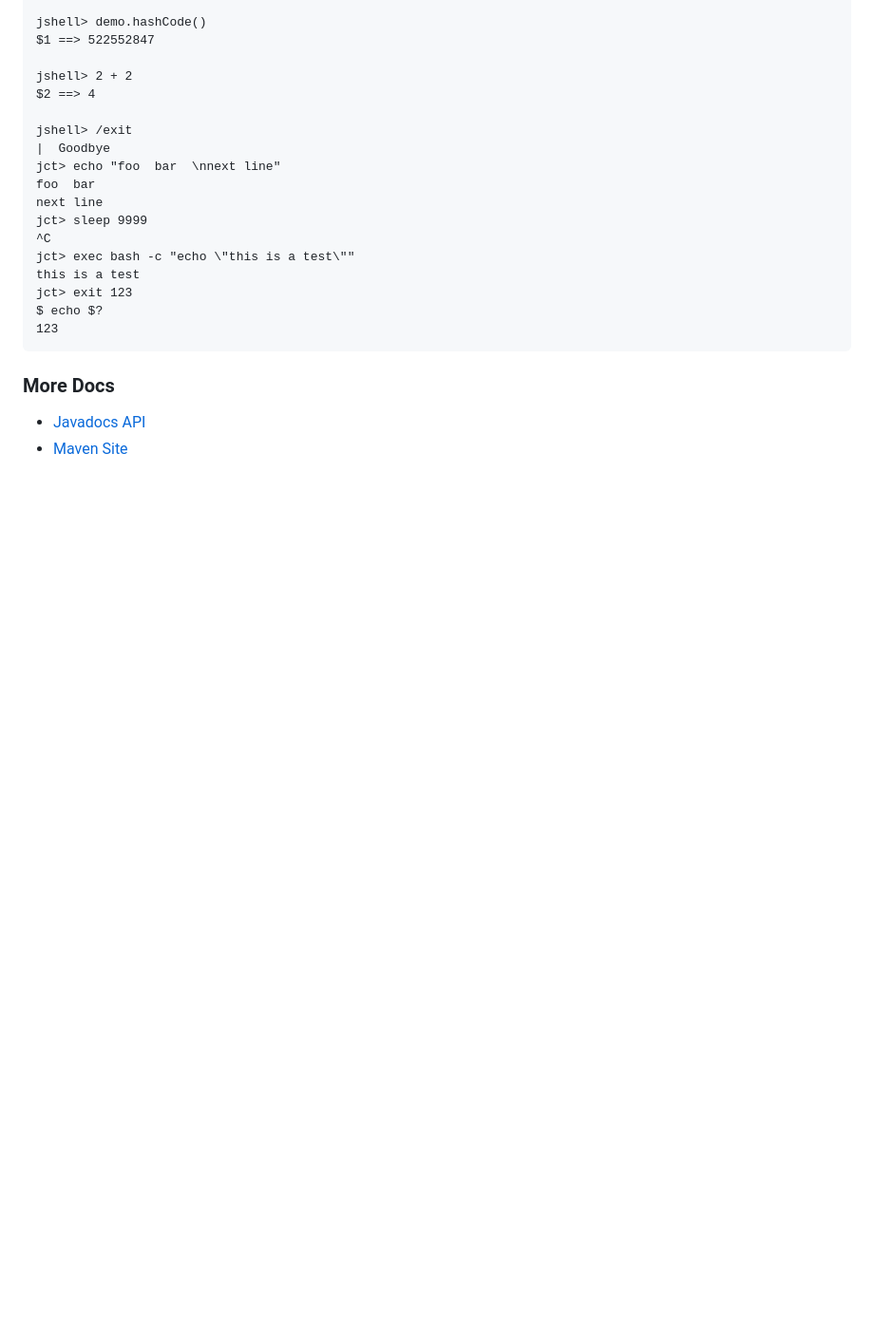
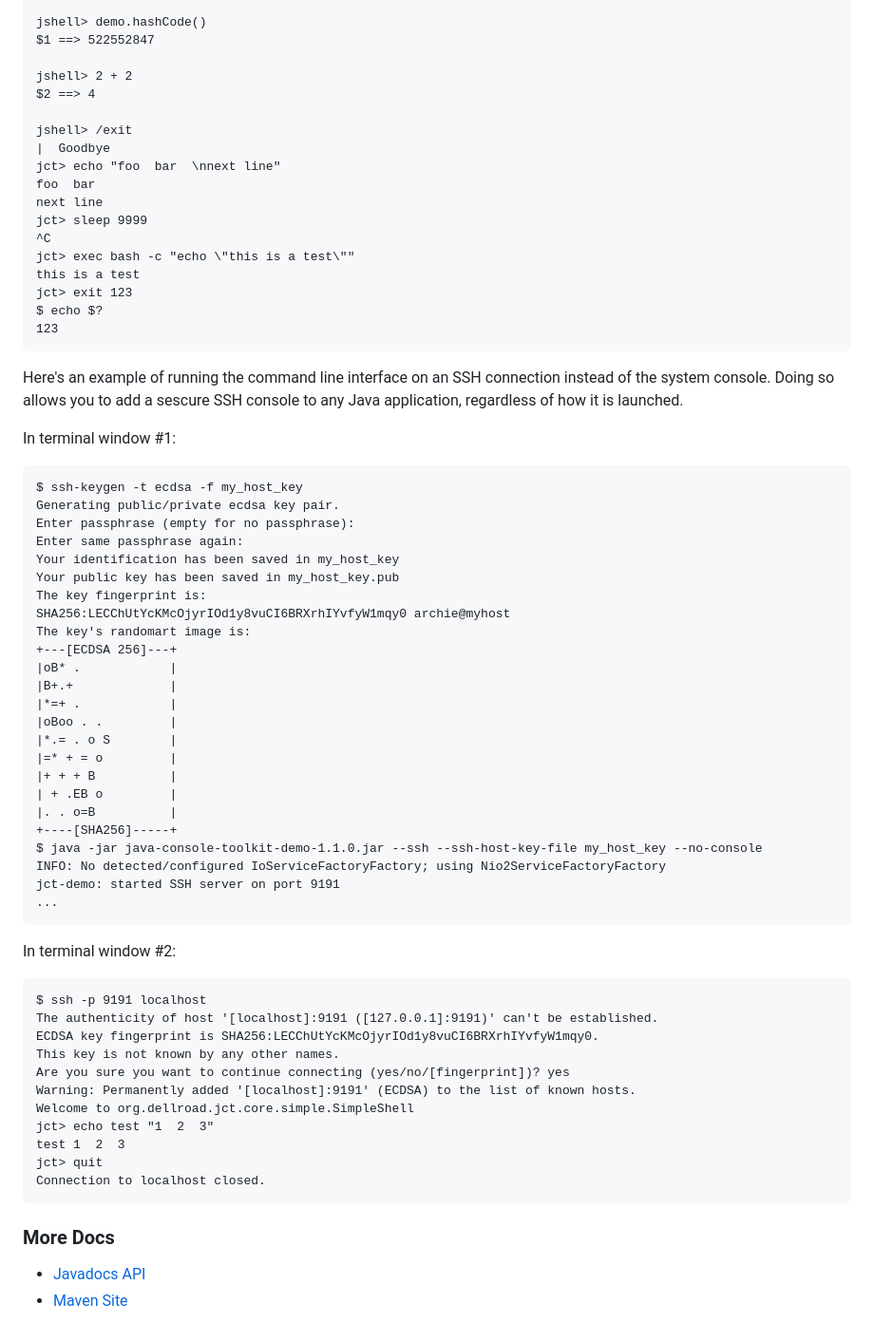
Before and after one commit to archiecobbs/java-console-toolkit, a Markdown page: README.md, the part around the change. Shown at 95% size. Drawn GitHub-style; blank space fills up the shorter version.

Commit message:
Show how the SSH demo is run.

````diff
--- a/README.md
+++ b/README.md
@@ -184,6 +184,51 @@ $ echo $?
 123
 ```
 
+Here's an example of running the command line interface on an SSH connection instead of the system console. Doing so allows you to add a sescure SSH console to any Java application, regardless of how it is launched.
+
+In terminal window #1:
+```
+$ ssh-keygen -t ecdsa -f my_host_key
+Generating public/private ecdsa key pair.
+Enter passphrase (empty for no passphrase):
+Enter same passphrase again:
+Your identification has been saved in my_host_key
+Your public key has been saved in my_host_key.pub
+The key fingerprint is:
+SHA256:LECChUtYcKMcOjyrIOd1y8vuCI6BRXrhIYvfyW1mqy0 archie@myhost
+The key's randomart image is:
++---[ECDSA 256]---+
+|oB* .            |
+|B+.+             |
+|*=+ .            |
+|oBoo . .         |
+|*.= . o S        |
+|=* + = o         |
+|+ + + B          |
+| + .EB o         |
+|. . o=B          |
++----[SHA256]-----+
+$ java -jar java-console-toolkit-demo-1.1.0.jar --ssh --ssh-host-key-file my_host_key --no-console
+INFO: No detected/configured IoServiceFactoryFactory; using Nio2ServiceFactoryFactory
+jct-demo: started SSH server on port 9191
+...
+```
+In terminal window #2:
+```
+$ ssh -p 9191 localhost
+The authenticity of host '[localhost]:9191 ([127.0.0.1]:9191)' can't be established.
+ECDSA key fingerprint is SHA256:LECChUtYcKMcOjyrIOd1y8vuCI6BRXrhIYvfyW1mqy0.
+This key is not known by any other names.
+Are you sure you want to continue connecting (yes/no/[fingerprint])? yes
+Warning: Permanently added '[localhost]:9191' (ECDSA) to the list of known hosts.
+Welcome to org.dellroad.jct.core.simple.SimpleShell
+jct> echo test "1  2  3"
+test 1  2  3
+jct> quit
+Connection to localhost closed.
+```
+
+
 ### More Docs
 
 * [Javadocs API](https://archiecobbs.github.io/java-console-toolkit/site/apidocs/index.html)
````
